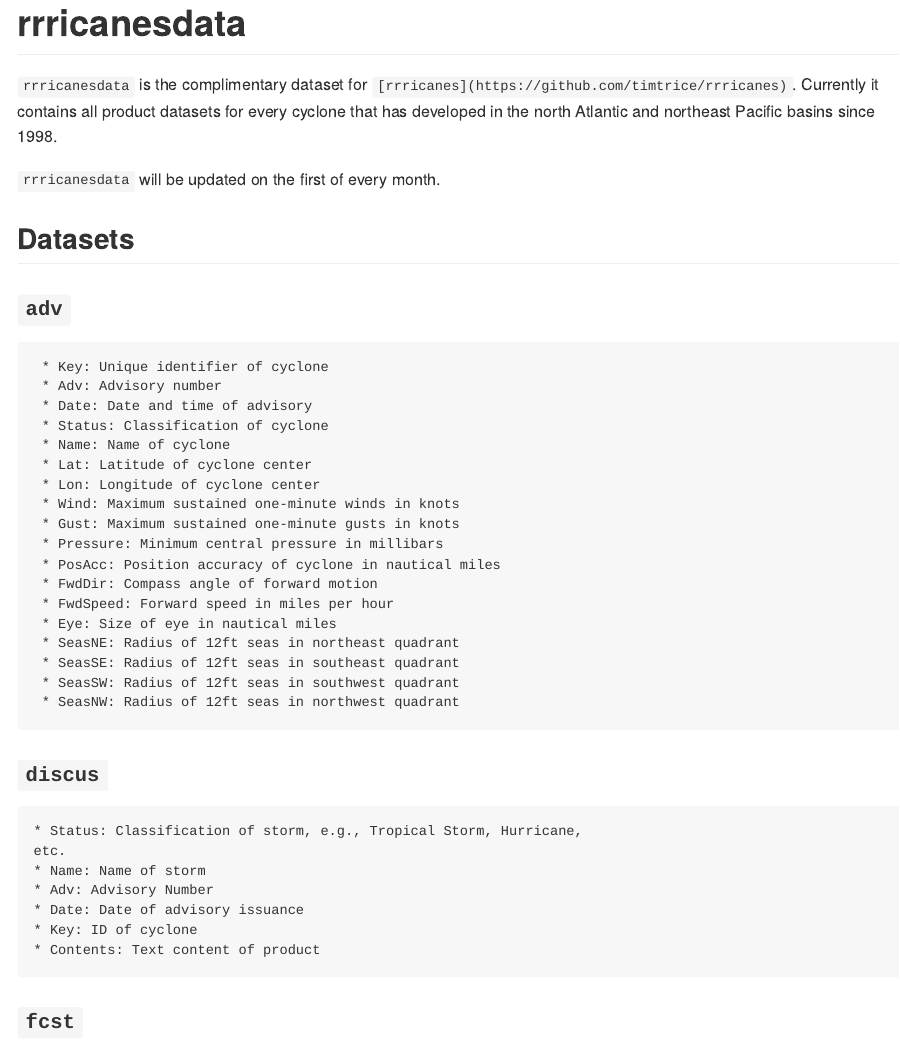
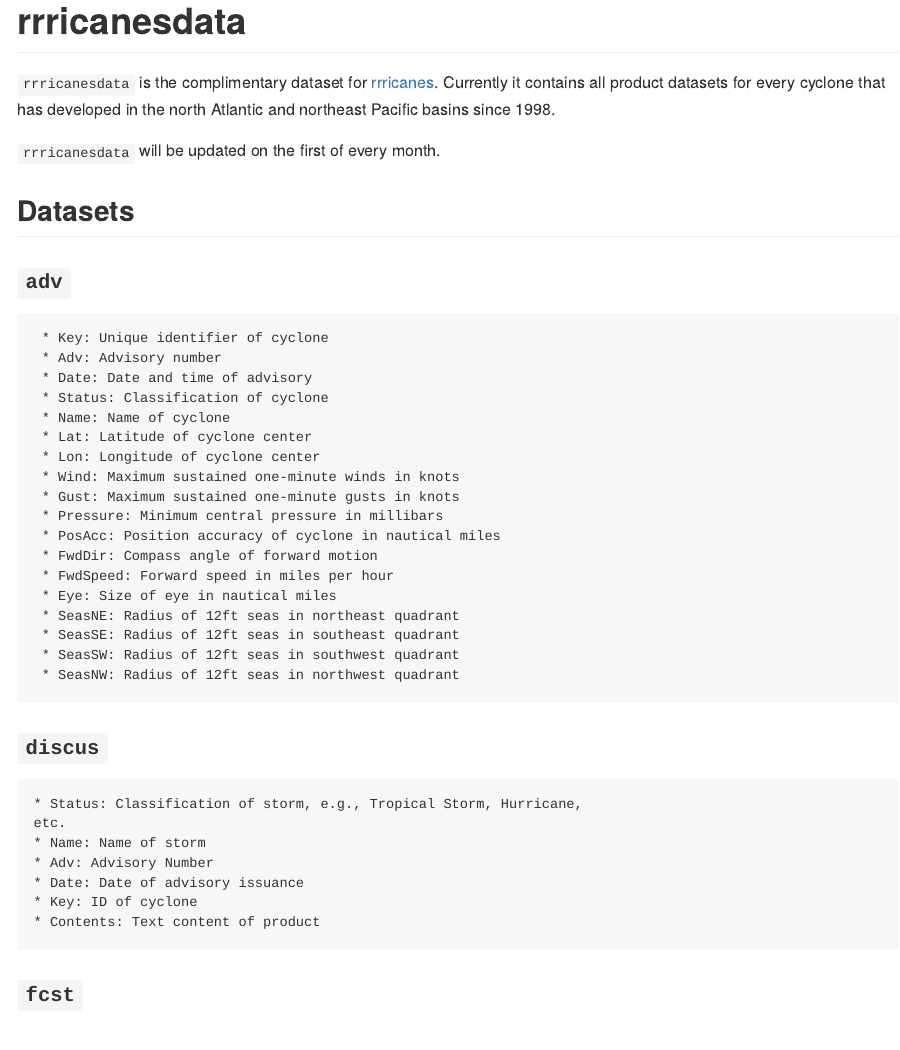
Before and after one commit to ropensci/rrricanesdata, an R Markdown document (README.Rmd): the page in a window 1100 px wide, from its top. Rendered offline with R 4.5, knitr and Pandoc, with nearby package versions; the code chunks are not run, so their results and figures are left out; badge pictures from the web are left out.

Commit message:
Correct link to README

```diff
--- a/README.Rmd
+++ b/README.Rmd
@@ -18,7 +18,7 @@ knitr::opts_chunk$set(
 
 # rrricanesdata
 
-`rrricanesdata` is the complimentary dataset for `[rrricanes](https://github.com/timtrice/rrricanes)`. Currently it contains all product datasets for every cyclone that has developed in the north Atlantic and northeast Pacific basins since 1998.
+`rrricanesdata` is the complimentary dataset for [rrricanes](https://github.com/timtrice/rrricanes). Currently it contains all product datasets for every cyclone that has developed in the north Atlantic and northeast Pacific basins since 1998.
 
 `rrricanesdata` will be updated on the first of every month.
 
```
